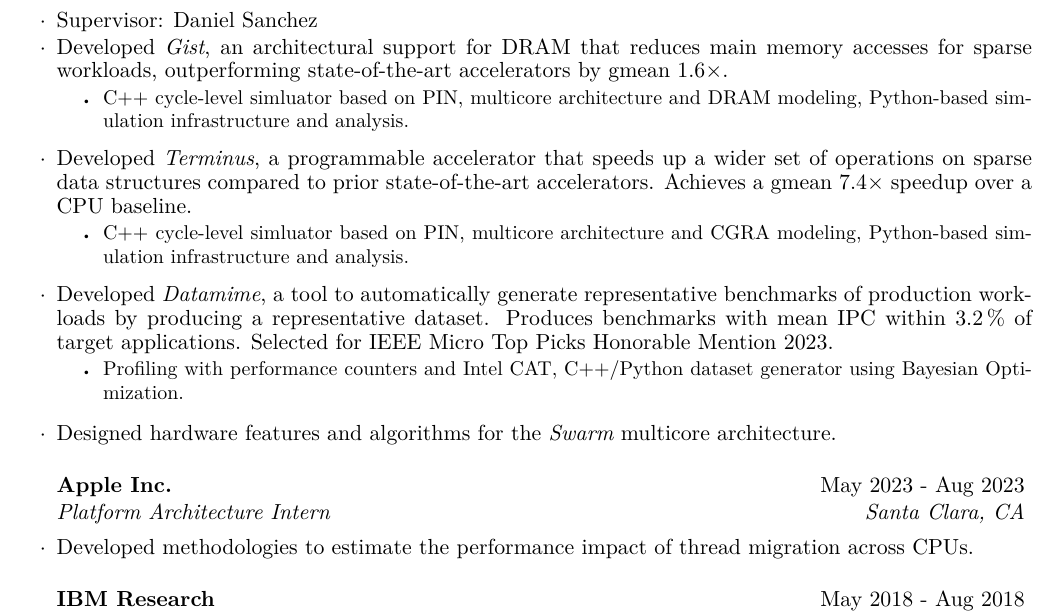
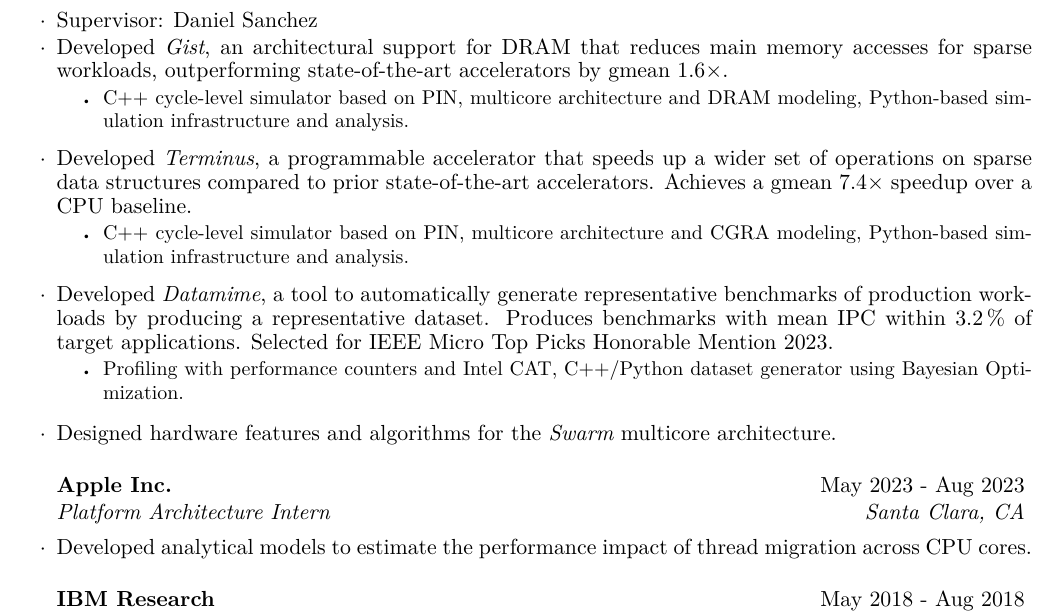
Before and after one commit to hyunryonglee/cv, a LaTeX CV (resume.tex): part of page 1 of 2, cut so that both start at the same text. Compiled offline with pdfLaTeX.

Commit message:
[resume] minor

```diff
--- a/resume.tex
+++ b/resume.tex
@@ -80,7 +80,7 @@ Cumulative GPA: 4.22/4.3
     \vspace{-0.2cm}
     {\small
     \begin{itemize}
-    \item C++ cycle-level simluator based on PIN, multicore architecture and DRAM modeling, Python-based simulation infrastructure and analysis.
+    \item C++ cycle-level simulator based on PIN, multicore architecture and DRAM modeling, Python-based simulation infrastructure and analysis.
     \end{itemize}
     }
     \vspace{0.2cm}
@@ -89,7 +89,7 @@ Cumulative GPA: 4.22/4.3
     \vspace{-0.2cm}
     {\small
     \begin{itemize}
-    \item C++ cycle-level simluator based on PIN, multicore architecture and CGRA modeling, Python-based simulation infrastructure and analysis.
+    \item C++ cycle-level simulator based on PIN, multicore architecture and CGRA modeling, Python-based simulation infrastructure and analysis.
     \end{itemize}
     }
     \vspace{0.2cm}
@@ -108,7 +108,7 @@ Cumulative GPA: 4.22/4.3
 
 \begin{rSubsection}{Apple Inc.}{May 2023 - Aug 2023}{Platform Architecture Intern}{Santa Clara, CA}
 
-\item Developed methodologies to estimate the performance impact of thread migration across CPUs.
+\item Developed analytical models to estimate the performance impact of thread migration across CPU cores.
 \end{rSubsection}
 
 \begin{rSubsection}{IBM Research}{May 2018 - Aug 2018}{Graduate Research Intern}{Yorktown Heights, NY}
```
